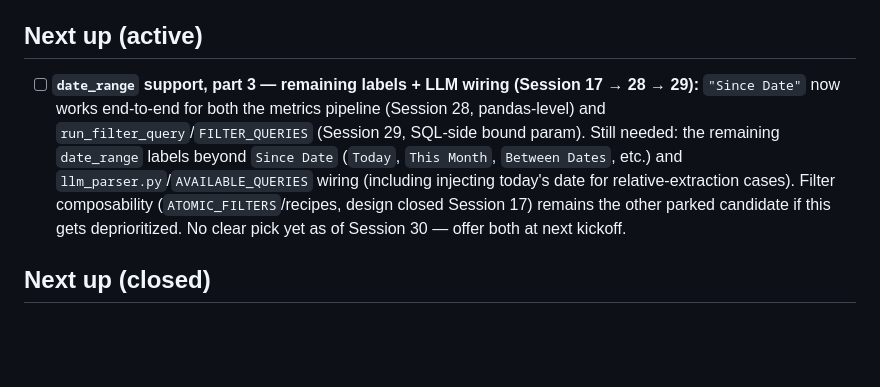
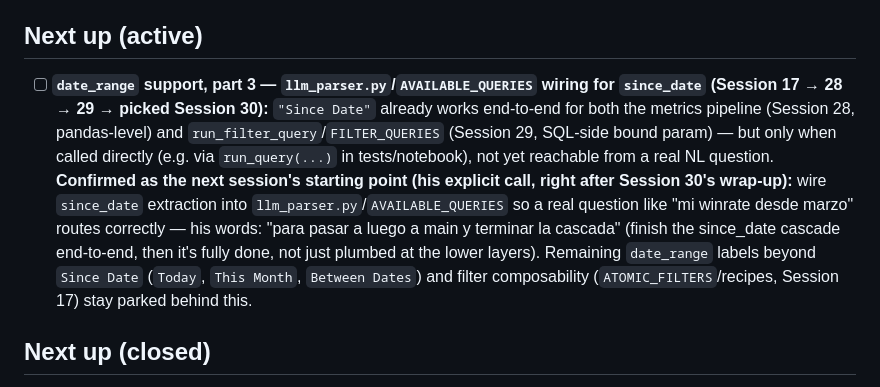
Before and after one commit to roccojustice/poker-analytics-copilot, a Markdown page: docs/BACKLOG.md, the part around the change. Drawn GitHub-style; blank space fills up the shorter version.

Commit message:
Record next-session pick: llm_parser.py wiring for since_date
Co-Authored-By: Claude Sonnet 5 <noreply@anthropic.com>

```diff
--- a/docs/BACKLOG.md
+++ b/docs/BACKLOG.md
@@ -3,7 +3,7 @@
 Consolidated list of open threads, pending design work, and known gaps — previously scattered across `project_poker_analytics.md`'s session-by-session narrative. Updated at the end of each session (`/wrap-up` Step 7): new items added, closed items marked done (kept visible with a strikethrough + closing session, not deleted, so the log still shows real history).
 
 ## Next up (active)
-- [ ] **`date_range` support, part 3 — remaining labels + LLM wiring (Session 17 → 28 → 29):** `"Since Date"` now works end-to-end for both the metrics pipeline (Session 28, pandas-level) and `run_filter_query`/`FILTER_QUERIES` (Session 29, SQL-side bound param). Still needed: the remaining `date_range` labels beyond `Since Date` (`Today`, `This Month`, `Between Dates`, etc.) and `llm_parser.py`/`AVAILABLE_QUERIES` wiring (including injecting today's date for relative-extraction cases). Filter composability (`ATOMIC_FILTERS`/recipes, design closed Session 17) remains the other parked candidate if this gets deprioritized. No clear pick yet as of Session 30 — offer both at next kickoff.
+- [ ] **`date_range` support, part 3 — `llm_parser.py`/`AVAILABLE_QUERIES` wiring for `since_date` (Session 17 → 28 → 29 → picked Session 30):** `"Since Date"` already works end-to-end for both the metrics pipeline (Session 28, pandas-level) and `run_filter_query`/`FILTER_QUERIES` (Session 29, SQL-side bound param) — but only when called directly (e.g. via `run_query(...)` in tests/notebook), not yet reachable from a real NL question. **Confirmed as the next session's starting point (his explicit call, right after Session 30's wrap-up):** wire `since_date` extraction into `llm_parser.py`/`AVAILABLE_QUERIES` so a real question like "mi winrate desde marzo" routes correctly — his words: "para pasar a luego a main y terminar la cascada" (finish the since_date cascade end-to-end, then it's fully done, not just plumbed at the lower layers). Remaining `date_range` labels beyond `Since Date` (`Today`, `This Month`, `Between Dates`) and filter composability (`ATOMIC_FILTERS`/recipes, Session 17) stay parked behind this.
 
 ## Next up (closed)
 - [x] ~~Test coverage gap, growing (Session 28 → 29, deferred twice):~~ — **closed Session 30 (2026-08-10).** 6 new tests added: `since_date_filter` (pandas, `analytics.py`), the `METRIC_CONFIGS` branch in `run_query()` (`query_router.py`, via monkeypatching `get_hero_df`), and the SQL-side `since_date` param in `run_filter_query()` (`db.py`) — including a clause-order regression test (`since_date` < `ORDER BY` < `LIMIT` in the query string) that directly encodes the Session 29 `ORDER BY` bug as an automated check. Suite: 16/16 passing (up from 11). Committed `ce62788`.
```
